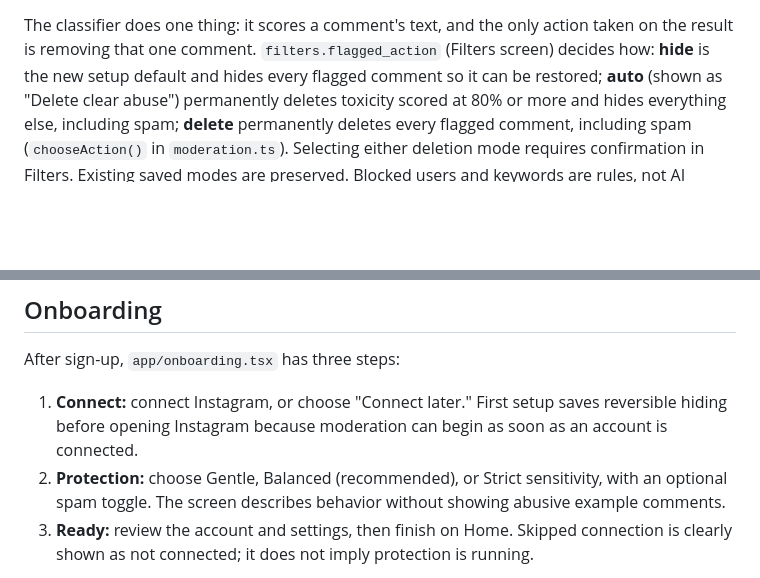
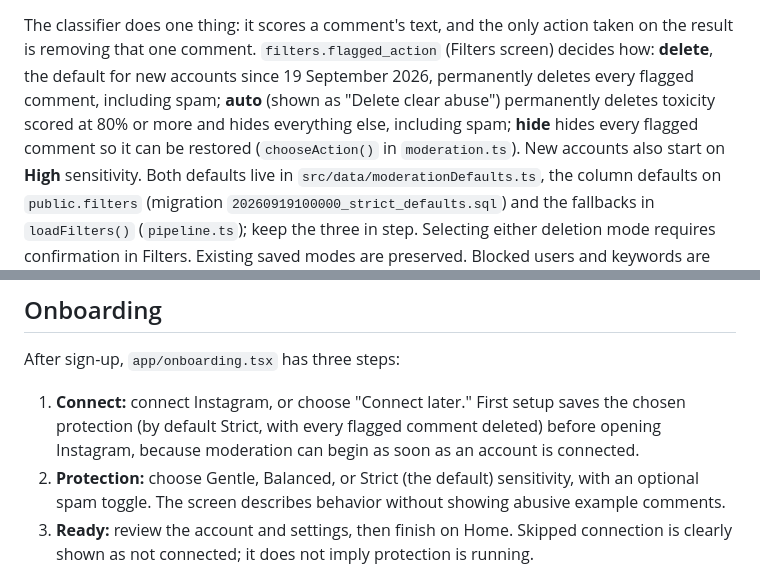
Before and after one commit to MubinaMubina/toxoff-app, a Markdown page: README.md, 2 parts joined by grey strips. Rendered like a GitHub page; blank space fills up the shorter version.

```diff
--- a/README.md
+++ b/README.md
@@ -117,11 +117,14 @@ blocklist and blocked users (keywords match whole words). The spam category is *
 `classify()`; the rest only sees scores.
 
 The classifier does one thing: it scores a comment's text, and the only action taken on the result
-is removing that one comment. `filters.flagged_action` (Filters screen) decides how: **hide** is the
-new setup default and hides every flagged comment so it can be restored; **auto** (shown as
-"Delete clear abuse") permanently deletes toxicity scored at 80% or more and hides everything else,
-including spam; **delete** permanently deletes every flagged comment, including spam
-(`chooseAction()` in `moderation.ts`). Selecting either deletion mode requires confirmation in
+is removing that one comment. `filters.flagged_action` (Filters screen) decides how: **delete**, the
+default for new accounts since 19 September 2026, permanently deletes every flagged comment,
+including spam; **auto** (shown as "Delete clear abuse") permanently deletes toxicity scored at 80%
+or more and hides everything else, including spam; **hide** hides every flagged comment so it can
+be restored (`chooseAction()` in `moderation.ts`). New accounts also start on **High**
+sensitivity. Both defaults live in `src/data/moderationDefaults.ts`, the column defaults on
+`public.filters` (migration `20260919100000_strict_defaults.sql`) and the fallbacks in
+`loadFilters()` (`pipeline.ts`); keep the three in step. Selecting either deletion mode requires confirmation in
 Filters. Existing saved modes are preserved. Blocked users and keywords are rules, not AI scores,
 so auto hides those. The log records which happened (`moderation_log.action`),
 and Restore is refused for deleted ones. The app's Log has two sections: **Hidden** (readable,
@@ -486,9 +489,10 @@ to subscriptions in RevenueCat. RevenueCat doesn't serve ads itself.
 
 After sign-up, `app/onboarding.tsx` has three steps:
 
-1. **Connect:** connect Instagram, or choose "Connect later." First setup saves reversible hiding
-   before opening Instagram because moderation can begin as soon as an account is connected.
-2. **Protection:** choose Gentle, Balanced (recommended), or Strict sensitivity, with an optional
+1. **Connect:** connect Instagram, or choose "Connect later." First setup saves the chosen
+   protection (by default Strict, with every flagged comment deleted) before opening Instagram,
+   because moderation can begin as soon as an account is connected.
+2. **Protection:** choose Gentle, Balanced, or Strict (the default) sensitivity, with an optional
    spam toggle. The screen describes behavior without showing abusive example comments.
 3. **Ready:** review the account and settings, then finish on Home. Skipped connection is clearly
    shown as not connected; it does not imply protection is running.
```
